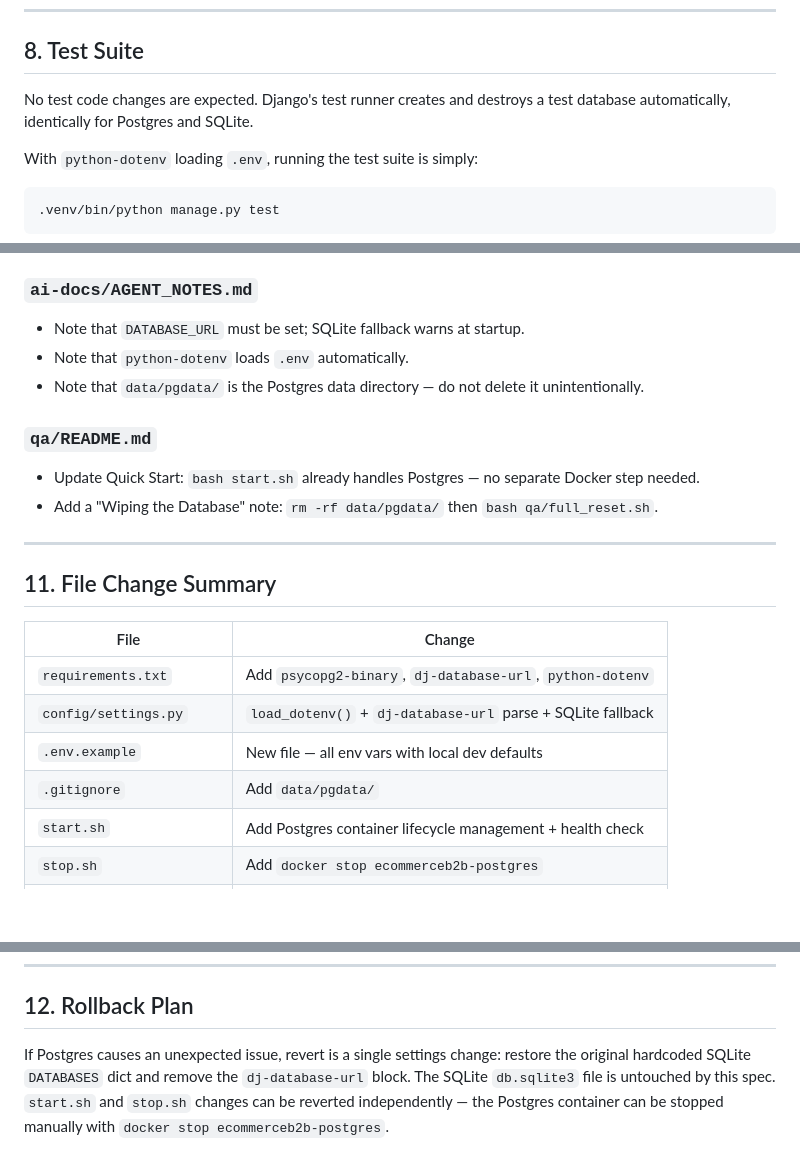
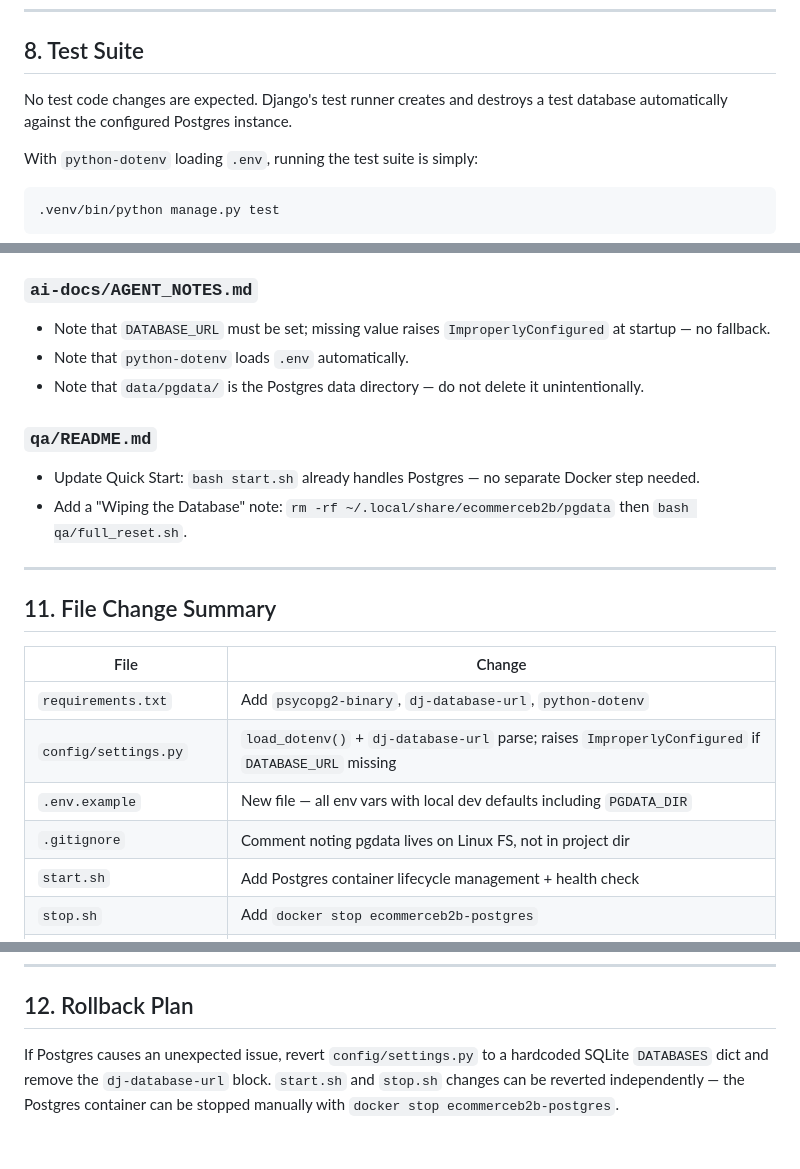
Before and after one commit to dougboude/ecommerceb2b, a Markdown page: specs/postgres-database-migration/design.md, 3 parts joined by grey strips. GitHub-like rendering; blank space fills up the shorter version.

Commit message:
Fix stale SQLite references in postgres migration design doc
Design doc still referenced SQLite fallback in several places after the
decision to use fail-fast ImproperlyConfigured instead. All references
updated to reflect the actual implementation.

Co-Authored-By: Claude Sonnet 4.6 <noreply@anthropic.com>

```diff
--- a/specs/postgres-database-migration/design.md
+++ b/specs/postgres-database-migration/design.md
@@ -211,7 +211,7 @@ with a clear message — no silent hang.
 ## 8. Test Suite
 
 No test code changes are expected. Django's test runner creates and
-destroys a test database automatically, identically for Postgres and SQLite.
+destroys a test database automatically against the configured Postgres instance.
 
 With `python-dotenv` loading `.env`, running the test suite is simply:
 
@@ -256,7 +256,7 @@ Daily workflow after initial setup is unchanged: `bash start.sh` /
 - Update the QA scripts table to note the Postgres prerequisite.
 
 ### `ai-docs/AGENT_NOTES.md`
-- Note that `DATABASE_URL` must be set; SQLite fallback warns at startup.
+- Note that `DATABASE_URL` must be set; missing value raises `ImproperlyConfigured` at startup — no fallback.
 - Note that `python-dotenv` loads `.env` automatically.
 - Note that `data/pgdata/` is the Postgres data directory — do not delete
   it unintentionally.
@@ -264,7 +264,7 @@ Daily workflow after initial setup is unchanged: `bash start.sh` /
 ### `qa/README.md`
 - Update Quick Start: `bash start.sh` already handles Postgres — no
   separate Docker step needed.
-- Add a "Wiping the Database" note: `rm -rf data/pgdata/` then
+- Add a "Wiping the Database" note: `rm -rf ~/.local/share/ecommerceb2b/pgdata` then
   `bash qa/full_reset.sh`.
 
 ---
@@ -274,9 +274,9 @@ Daily workflow after initial setup is unchanged: `bash start.sh` /
 | File | Change |
 |------|--------|
 | `requirements.txt` | Add `psycopg2-binary`, `dj-database-url`, `python-dotenv` |
-| `config/settings.py` | `load_dotenv()` + `dj-database-url` parse + SQLite fallback |
-| `.env.example` | New file — all env vars with local dev defaults |
-| `.gitignore` | Add `data/pgdata/` |
+| `config/settings.py` | `load_dotenv()` + `dj-database-url` parse; raises `ImproperlyConfigured` if `DATABASE_URL` missing |
+| `.env.example` | New file — all env vars with local dev defaults including `PGDATA_DIR` |
+| `.gitignore` | Comment noting pgdata lives on Linux FS, not in project dir |
 | `start.sh` | Add Postgres container lifecycle management + health check |
 | `stop.sh` | Add `docker stop ecommerceb2b-postgres` |
 | `qa/full_reset.sh` | Add Postgres preflight check |
@@ -291,8 +291,7 @@ Total: 11 files. No model, view, migration, template, or test changes.
 
 ## 12. Rollback Plan
 
-If Postgres causes an unexpected issue, revert is a single settings change:
-restore the original hardcoded SQLite `DATABASES` dict and remove the
-`dj-database-url` block. The SQLite `db.sqlite3` file is untouched by this
-spec. `start.sh` and `stop.sh` changes can be reverted independently — the
-Postgres container can be stopped manually with `docker stop ecommerceb2b-postgres`.
+If Postgres causes an unexpected issue, revert `config/settings.py` to a
+hardcoded SQLite `DATABASES` dict and remove the `dj-database-url` block.
+`start.sh` and `stop.sh` changes can be reverted independently — the Postgres
+container can be stopped manually with `docker stop ecommerceb2b-postgres`.
```
